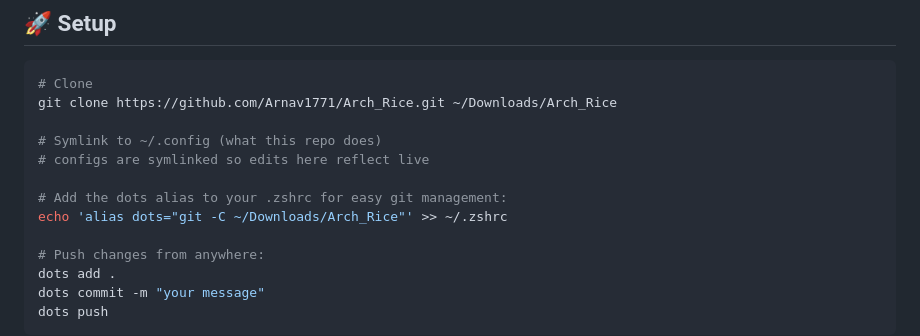
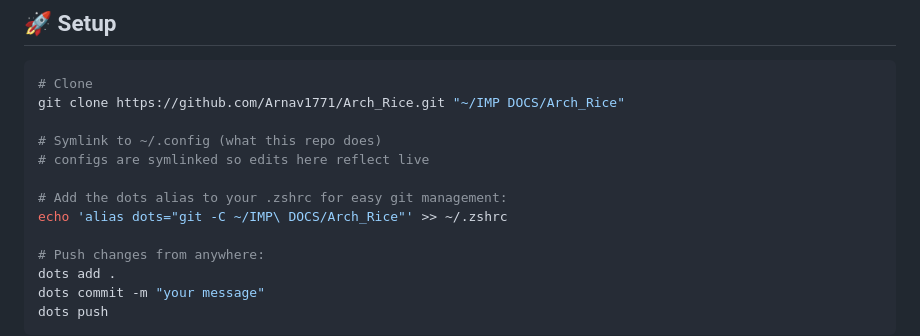
Before and after one commit to Arnav1771/Arch_Rice, a Markdown page: README.md, the part around the change. Rendered like a GitHub page.

Commit message:
chore: move repo to IMP DOCS and update README

````diff
--- a/README.md
+++ b/README.md
@@ -138,13 +138,13 @@ ttf-jetbrains-mono-nerd
 
 ```bash
 # Clone
-git clone https://github.com/Arnav1771/Arch_Rice.git ~/Downloads/Arch_Rice
+git clone https://github.com/Arnav1771/Arch_Rice.git "~/IMP DOCS/Arch_Rice"
 
 # Symlink to ~/.config (what this repo does)
 # configs are symlinked so edits here reflect live
 
 # Add the dots alias to your .zshrc for easy git management:
-echo 'alias dots="git -C ~/Downloads/Arch_Rice"' >> ~/.zshrc
+echo 'alias dots="git -C ~/IMP\ DOCS/Arch_Rice"' >> ~/.zshrc
 
 # Push changes from anywhere:
 dots add .
````
